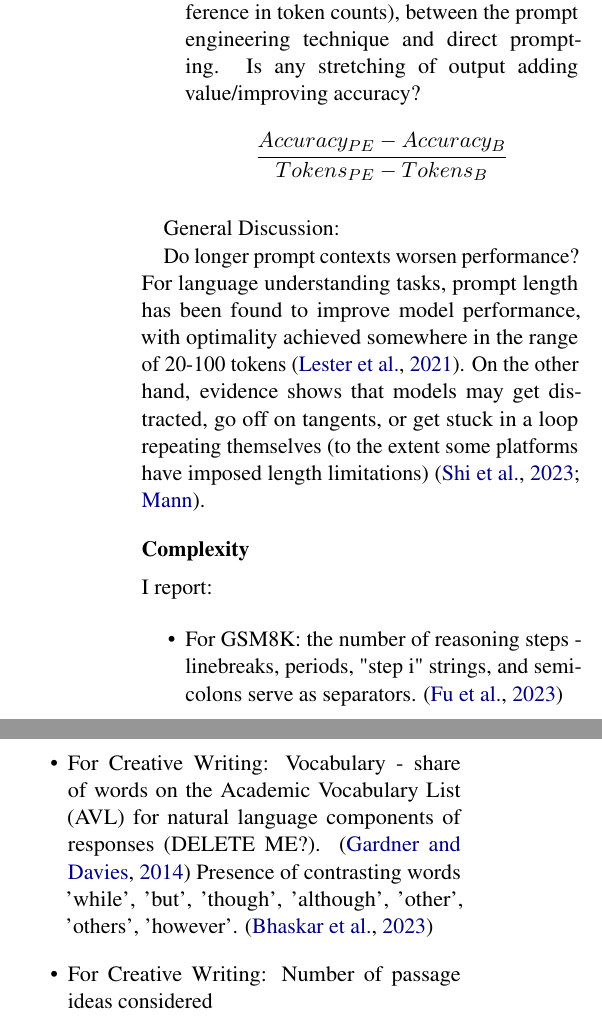
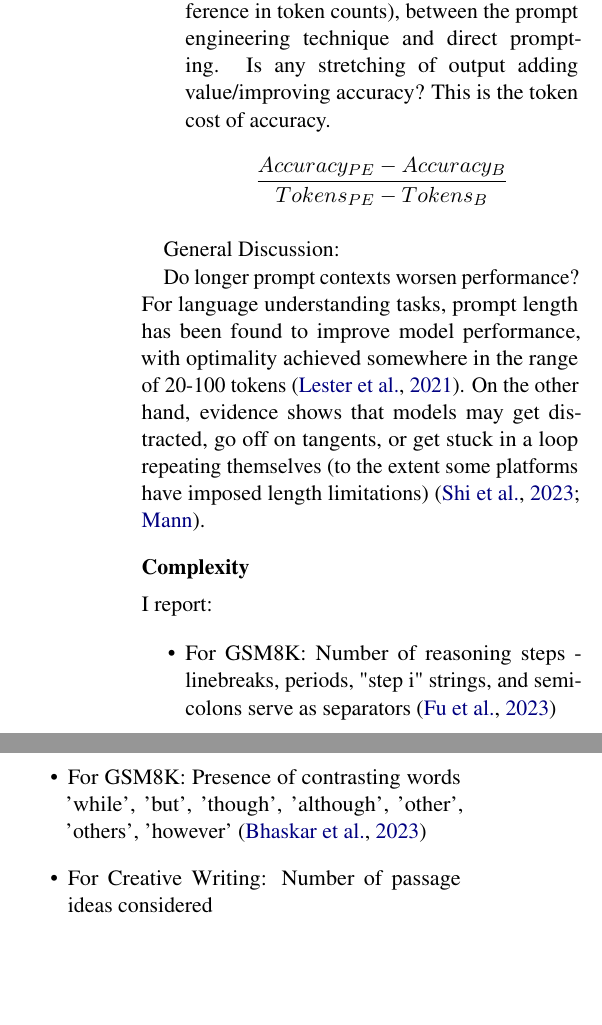
Before and after one commit to ijyliu/anlp23-project, a LaTeX paper (Midterm Report/Midterm Report - Isaac Liu.tex): two parts of the columns of page 4 of 12, joined at a grey line, cut so that both start at the same text, the shorter picture padded with empty space. Compiled offline with pdfLaTeX.

Commit message:
some edits

```diff
--- a/Midterm Report/Midterm Report - Isaac Liu.tex
+++ b/Midterm Report/Midterm Report - Isaac Liu.tex
@@ -98,7 +98,7 @@ I report:
   \item Length of the entire interaction in tokens
   \item Financial cost of the entire interaction using per-token prices
   \item Length of the entire interaction in tokens relative to the length of the task/question + a baseline answer. For GSM8K, the baselines are the provided (OpenAI) solution and the answer achieved via direct prompting. For the Creative Writing task, the baseline is the answer achieved via direct prompting. How much is prompt engineering stretching the interaction out? The ratio of engineered answer length to baseline lengths can be informative.
-  \item The change in accuracy (in percentage points, 0 to 100) divided by the change in tokens (difference in token counts), between the prompt engineering technique and direct prompting. Is any stretching of output adding value/improving accuracy? % token cost of accuracy
+  \item The change in accuracy (in percentage points, 0 to 100) divided by the change in tokens (difference in token counts), between the prompt engineering technique and direct prompting. Is any stretching of output adding value/improving accuracy? This is the token cost of accuracy.
   \begin{displaymath}
     \frac{Accuracy_{PE} - Accuracy_{B}}{Tokens_{PE} - Tokens_{B}}
   \end{displaymath}
@@ -113,9 +113,9 @@ Do longer prompt contexts worsen performance? For language understanding tasks,
 I report:
 
 \begin{itemize}
-  \item For GSM8K: the number of reasoning steps - linebreaks, periods, "step i" strings, and semicolons serve as separators. \cite{fu_complexity-based_2023}
-  \item For Creative Writing: Vocabulary - share of words on the Academic Vocabulary List (AVL) for natural language components of responses (DELETE ME?). \cite{gardner_new_2014} Presence of contrasting words {'while', 'but', 'though', 'although', 'other', 'others', 'however'}. \cite{bhaskar_prompted_2023}
+  \item For GSM8K: Number of reasoning steps - linebreaks, periods, "step i" strings, and semicolons serve as separators \cite{fu_complexity-based_2023}
+  \item For GSM8K: Presence of contrasting words {'while', 'but', 'though', 'although', 'other', 'others', 'however'} \cite{bhaskar_prompted_2023}
   \item For Creative Writing: Number of passage ideas considered
-  \item For Creative Writing: Sentence length and Flesch reading ease (implemented via the textstat Python package) for natural language components of responses. \cite{flesch_how_2016, aggarwal_textstat_nodate}
+  \item For Creative Writing: Sentence length and Flesch reading ease (implemented via the textstat Python package) \cite{flesch_how_2016, aggarwal_textstat_nodate}
   \item Ratio or difference of these scores in prompts vs. responses, responses vs. accepted/outside correct answer
   \item Human assessment of output complexity (ease of evaluating results). This could be task specific (done for some novel real world example questions/prompting scenarios), or it could be done overall based on pre-existing examples of the technique. Perhaps a balance of both is best. The actual metric will be a numeric score and a qualitative description.
```
Also changed, not shown: Midterm Report/Midterm Report - Isaac Liu.tex (2 more changed lines).
